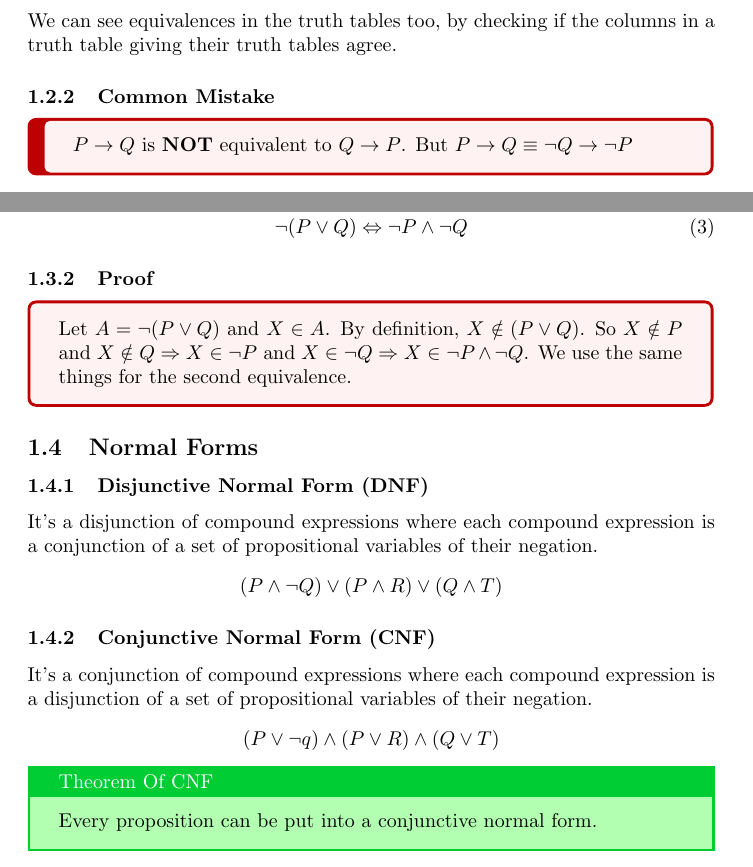
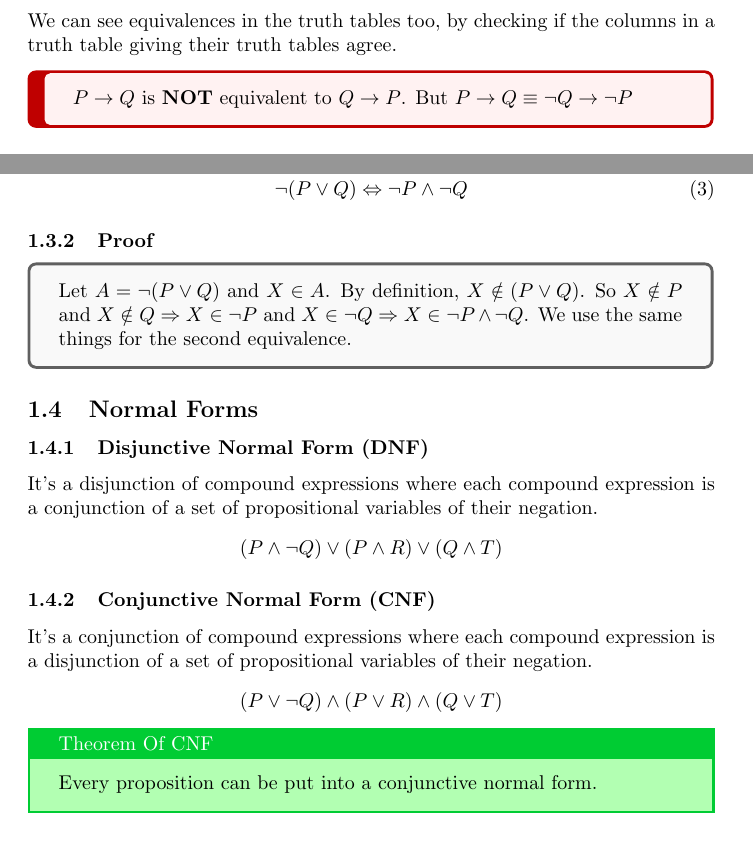
Before and after one commit to flxinxout/Advanced-Discrete-Maths-Doc, a LaTeX document (files/AICCII.tex): two parts of pages 13 and 14 of 103, joined at a grey line, cut so that both start at the same text. Compiled offline with pdfLaTeX.

Commit message:
:repeat: Update Mistakes

```diff
--- a/files/AICCII.tex
+++ b/files/AICCII.tex
@@ -138,7 +138,6 @@ P \equiv Q
 \end{equation}
 We can see equivalences in the truth tables too, by checking if the columns in a truth table giving their truth tables agree.
 
-\subsubsection{Common Mistake}
 \tcbset{colback=red!5!white,colframe=red!75!black}
 \begin{tcolorbox}[width=12.1cm, leftrule=3mm]
 $ P \rightarrow Q $ is $ \textbf{NOT} $ equivalent to $ Q \rightarrow P $. But $ P \rightarrow Q \equiv \neg Q \rightarrow \neg P $
@@ -159,6 +158,7 @@ Let $ P $ and $ Q $ 2 propositions. We can resume the Morgan's Law as
 \end{align}
 
 \subsubsection{Proof}
+\tcbset{colback=gray!5!white,colframe=gray!75!black}
 \begin{tcolorbox}[width=12.1cm]
 Let $ A = \neg(P \vee Q) $ and $ X \in A $. By definition, $ X \notin (P \vee Q) $. So $ X \notin P $ and $ X \notin Q \Rightarrow X \in \neg P $ and $ X \in \neg Q \Rightarrow X \in \neg P \wedge \neg Q $. We use the same things for the second equivalence.
 \end{tcolorbox}
@@ -171,7 +171,7 @@ $ (P \wedge \neg Q) \vee (P \wedge R) \vee (Q \wedge T) $
 
 \subsubsection{Conjunctive Normal Form (CNF)} It's a conjunction of compound expressions where each compound expression is a disjunction of a set of propositional variables of their negation.
 \begin{center}
-$ (P \vee \neg q) \wedge (P \vee R) \wedge (Q \vee T) $
+$ (P \vee \neg Q) \wedge (P \vee R) \wedge (Q \vee T) $
 \end{center}
 
 \begin{tcolorbox}[sharp corners, colback=green!30, colframe=green!80!blue, title=Theorem Of CNF]
```
Also changed, not shown: files/AICCII.pdf, files/AICCII.tex (6 more changed lines), 4 other files.
